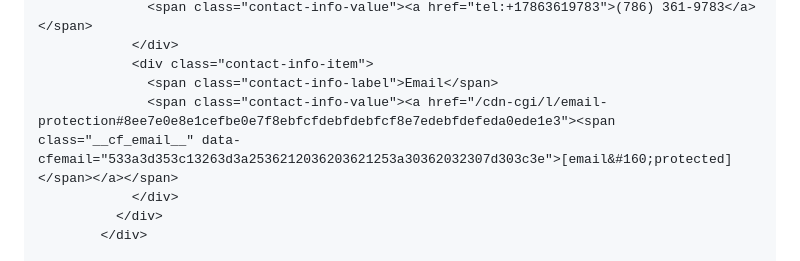
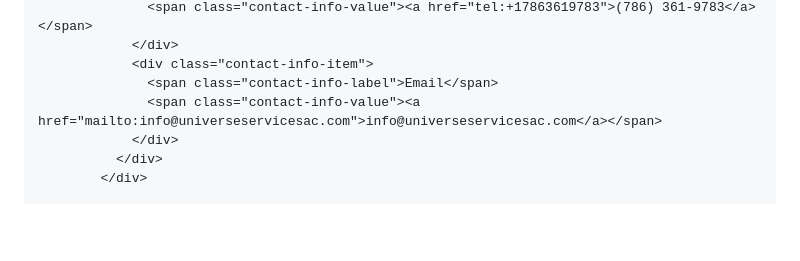
Before and after one commit to josephrey2/josephrey2.github.io, a Markdown page: README.md, the part around one of its changes. Drawn GitHub-style; blank space fills up the shorter version.

```diff
--- a/README.md
+++ b/README.md
@@ -1684,7 +1684,7 @@
                 </div>
                 <div class="contact-info-item">
                   <span class="contact-info-label">Email</span>
-                  <span class="contact-info-value"><a href="/cdn-cgi/l/email-protection#8ee7e0e8e1cefbe0e7f8ebfcfdebfdebfcf8e7edebfdefeda0ede1e3"><span class="__cf_email__" data-cfemail="533a3d353c13263d3a2536212036203621253a30362032307d303c3e">[email&#160;protected]</span></a></span>
+                  <span class="contact-info-value"><a href="mailto:info@universeservicesac.com">info@universeservicesac.com</a></span>
                 </div>
               </div>
             </div>
```
Also changed, not shown: other parts of README.md (+1 -1 lines).
